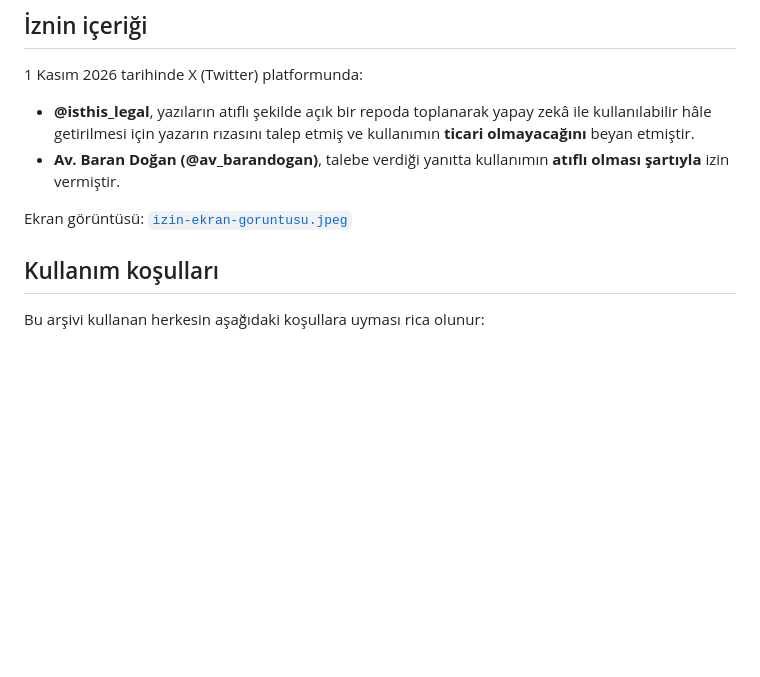
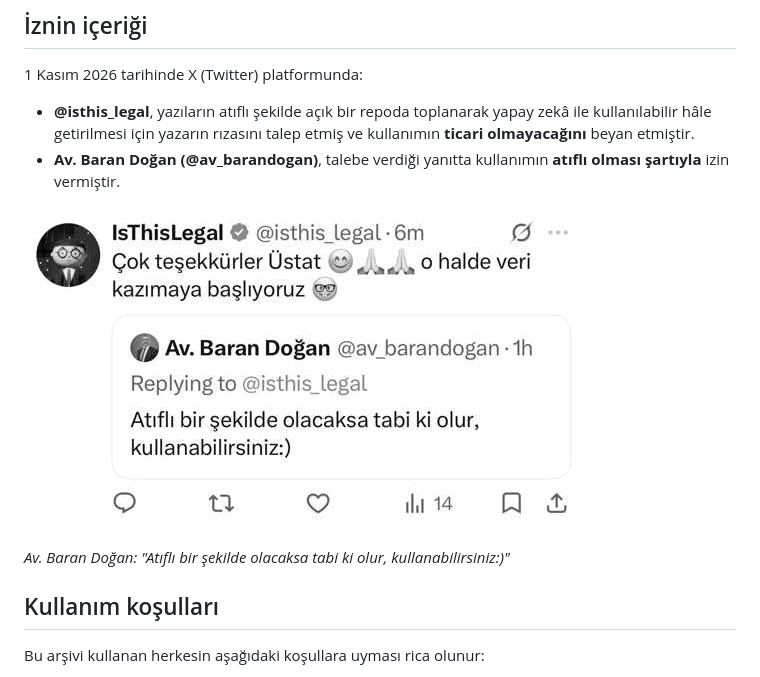
Before and after one commit to TheHcC/baran-dogan-makaleler, a Markdown page: IZIN.md, the part around the change. GitHub-like rendering; pictures changed too: izin-ekran-goruntusu.jpeg (added); blank space fills up the shorter version.

```diff
--- a/IZIN.md
+++ b/IZIN.md
@@ -9,7 +9,9 @@ Bu arşivde yer alan yazıların tüm hakları **Av. Baran Doğan**'a aittir.
 - **@isthis_legal**, yazıların atıflı şekilde açık bir repoda toplanarak yapay zekâ ile kullanılabilir hâle getirilmesi için yazarın rızasını talep etmiş ve kullanımın **ticari olmayacağını** beyan etmiştir.
 - **Av. Baran Doğan (@av_barandogan)**, talebe verdiği yanıtta kullanımın **atıflı olması şartıyla** izin vermiştir.
 
-Ekran görüntüsü: [`izin-ekran-goruntusu.jpeg`](izin-ekran-goruntusu.jpeg)
+![Av. Baran Doğan'ın izin yanıtı](izin-ekran-goruntusu.jpeg)
+
+*Av. Baran Doğan: "Atıflı bir şekilde olacaksa tabi ki olur, kullanabilirsiniz:)"*
 
 ## Kullanım koşulları
 
```
Also changed, not shown: README.md (+2 -0 lines), 1 other file.
